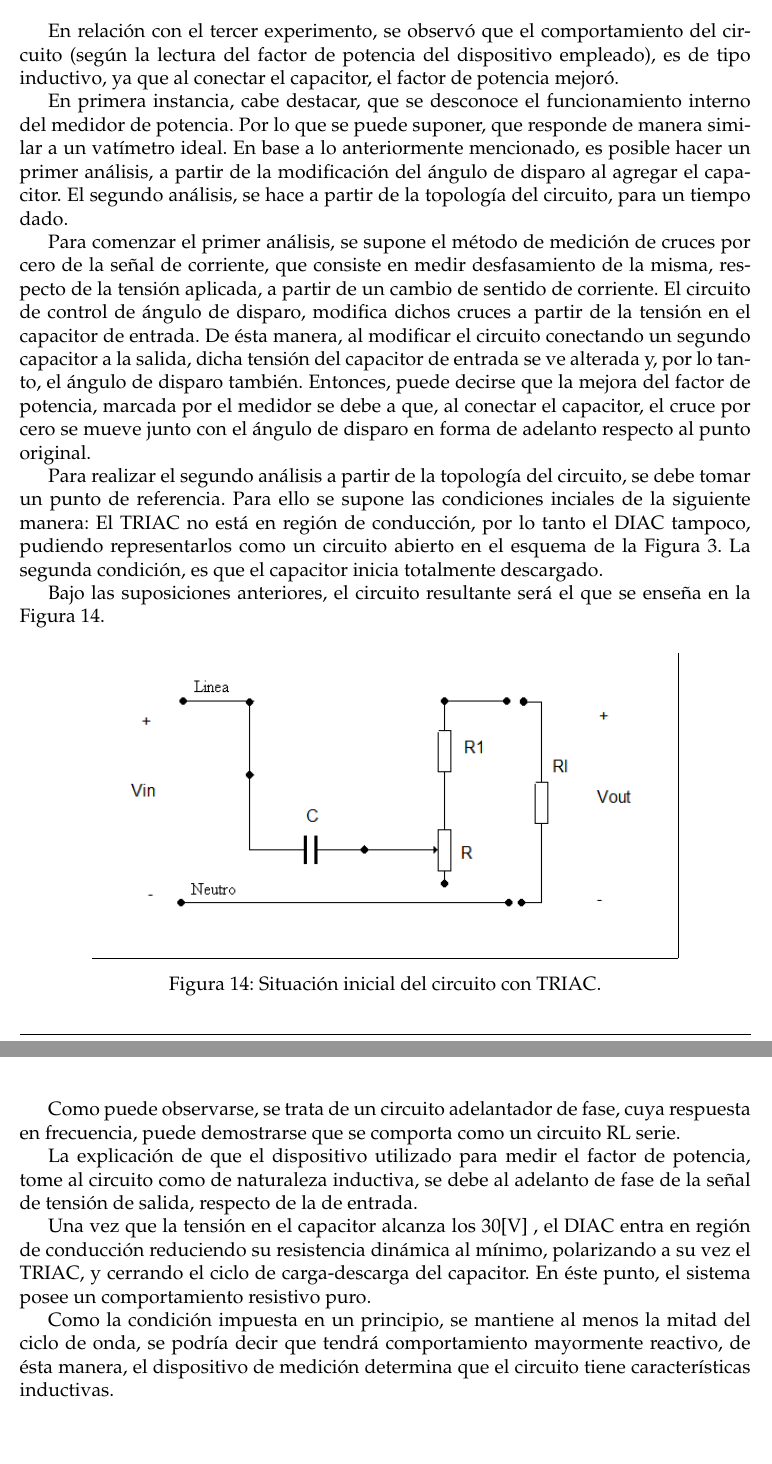
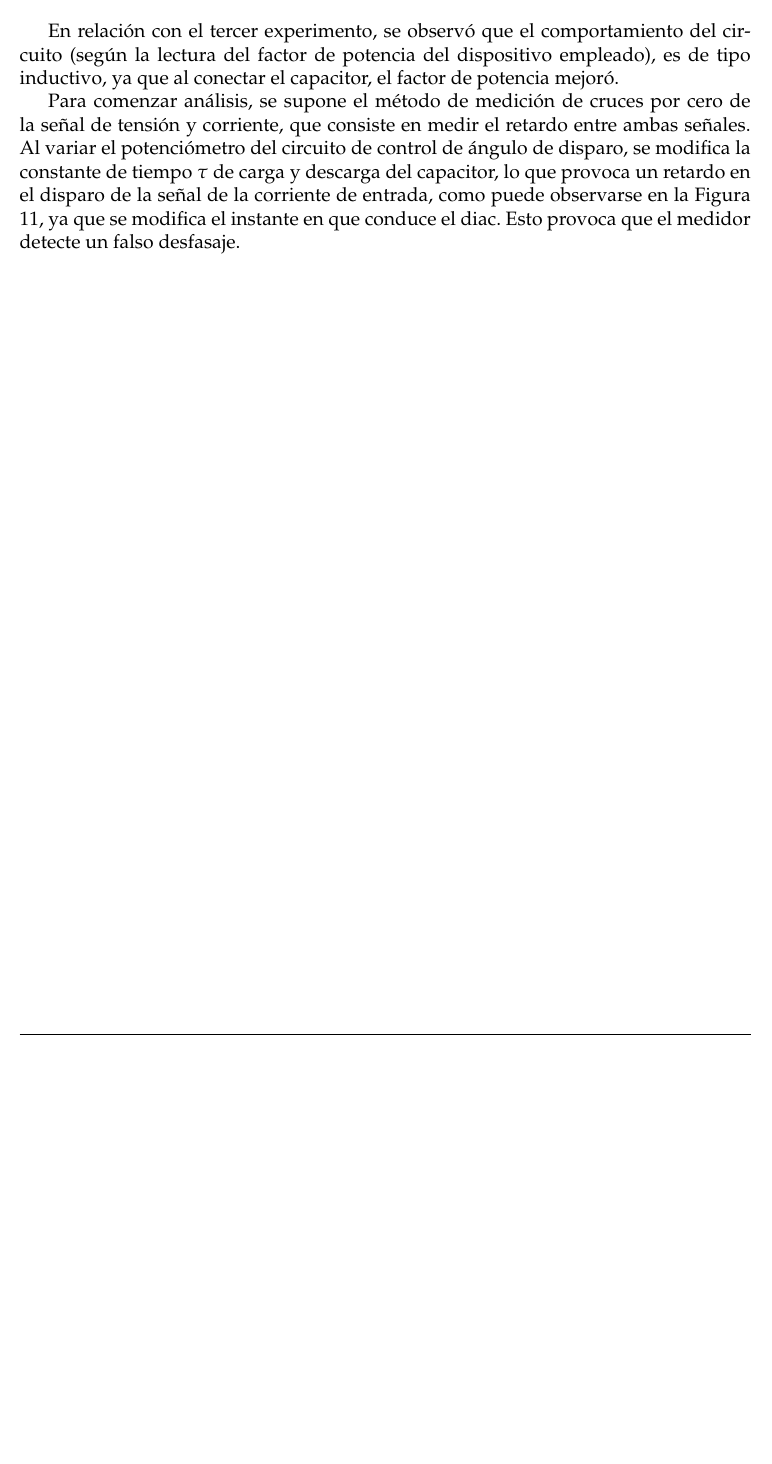
Before and after one commit to sebascarmar/TP7_ME1_VrmsEnOndasNoSenoidales, a LaTeX document (main.tex, which reads Secciones/Conclusiones.tex): two parts of pages 14 and 15 of 15 before the commit and part of page 14 of 14 after it, the two joined at a grey line, cut so that both start at the same text, the shorter picture padded with empty space. Compiled offline with pdfLaTeX.

Commit message:
Se agrega corrección grupal

```diff
--- a/Secciones/Conclusiones.tex
+++ b/Secciones/Conclusiones.tex
@@ -79,53 +82,53 @@ circuito (según la lectura del factor de potencia del dispositivo empleado),
 es de tipo inductivo, ya que al conectar el capacitor, el factor de potencia
 mejoró.
 
-En primera instancia, cabe destacar, que se desconoce el funcionamiento interno del medidor de potencia.
-Por lo que se puede suponer, que responde de manera similar a un vatímetro ideal.
-En base a lo anteriormente mencionado, es posible hacer un primer análisis, a partir
-de la modificación del ángulo de disparo al agregar el capacitor. El segundo análisis,
-se hace a partir de la topología del circuito, para un tiempo dado.
+Para comenzar análisis, se supone el método de medición de cruces
+por cero de la señal de tensión y corriente, que consiste en medir el retardo entre
+ambas señales.
+Al variar el potenciómetro del circuito de control de ángulo de disparo, se modifica la constante
+de tiempo $\tau$ de carga y descarga del capacitor, lo que provoca un retardo en el disparo de la
+señal de la corriente de entrada, como puede observarse en la Figura \ref{fig:SeñalExp3}, ya que
+se modifica el instante en que conduce el diac. Esto provoca que el medidor detecte un falso desfasaje.
 
-Para comenzar el primer análisis, se supone el método de medición de cruces
-por cero de la señal de corriente, que consiste en medir desfasamiento de la misma,
-respecto de la tensión aplicada, a partir de un cambio de sentido de corriente.
-El circuito de control de ángulo de disparo, modifica dichos cruces a partir de la
-tensión en el capacitor de entrada. De ésta manera, al modificar el circuito conectando
-un segundo capacitor a la salida, dicha tensión del capacitor de entrada se ve alterada y, por
-lo tanto, el ángulo de disparo también. Entonces, puede decirse que la mejora del factor
-de potencia, marcada por el medidor se debe a que, al conectar el capacitor, el cruce por
-cero se mueve junto con el ángulo de disparo en forma de adelanto respecto al punto original.
 
-Para realizar el segundo análisis a partir de la topología del circuito, se debe
-tomar un punto de referencia. Para ello se supone las condiciones
-inciales de la siguiente manera: El TRIAC no está en región de conducción, por
-lo tanto el DIAC tampoco, pudiendo representarlos como
-un circuito abierto en el esquema de la Figura \ref{fig:CircuitoTriacDiac}. La
-segunda condición, es que el capacitor inicia totalmente descargado.
 
-Bajo las suposiciones anteriores, el circuito resultante será el que se enseña
-en la Figura \ref{fig:ConclusionRCTriac}.
+%  De ésta manera, al modificar el circuito conectando
+% un segundo capacitor a la salida, dicha tensión del capacitor de entrada se ve alterada y, por
+% lo tanto, el ángulo de disparo también. Entonces, puede decirse que la mejora del factor
+% de potencia, marcada por el medidor se debe a que al conectar el capacitor, el cruce por
+% cero se mueve junto con el ángulo de disparo en forma de adelanto respecto al punto original.
 
-\begin{figure}[H]
-  \centering
-  \frame{\includegraphics[width=0.8\textwidth]{Imagenes/Conclusiones/Exp3_Circuito en condicion inicial.png}}
-  \caption{Situación inicial del circuito con TRIAC.}
-  \label{fig:ConclusionRCTriac}
-\end{figure}
+% Para realizar el segundo análisis a partir de la topología del circuito, se debe
+% tomar un punto de referencia. Para ello se supone las condiciones
+% inciales de la siguiente manera: El TRIAC no está en región de conducción, por
+% lo tanto el DIAC tampoco, pudiendo representarlos como
+% un circuito abierto en el esquema de la Figura \ref{fig:CircuitoTriacDiac}. La
+% segunda condición, es que el capacitor inicia totalmente descargado.
 
-Como puede observarse, se trata de un circuito adelantador de fase, cuya
-respuesta en frecuencia, puede demostrarse que se comporta como un circuito RL
-serie.
+% Bajo las suposiciones anteriores, el circuito resultante será el que se enseña
+% en la Figura \ref{fig:ConclusionRCTriac}.
 
-La explicación de que el dispositivo utilizado para medir el factor de potencia,
-tome al circuito como de naturaleza inductiva, se debe al adelanto de fase de la
-señal de tensión de salida, respecto de la de entrada.
+% \begin{figure}[H]
+%   \centering
+%   \frame{\includegraphics[width=0.8\textwidth]{Imagenes/Conclusiones/Exp3_Circuito en condicion inicial.png}}
+%   \caption{Situación inicial del circuito con TRIAC.}
+%   \label{fig:ConclusionRCTriac}
+% \end{figure}
 
-Una vez que la tensión en el capacitor alcanza los 30[V] , el DIAC entra en región
-de conducción reduciendo su resistencia dinámica al mínimo, polarizando a su vez el
-TRIAC, y cerrando el ciclo de carga-descarga del capacitor. En éste punto, el sistema
-posee un comportamiento resistivo puro.
+% Como puede observarse, se trata de un circuito adelantador de fase, cuya
+% respuesta en frecuencia, puede demostrarse que se comporta como un circuito RL
+% serie.
 
-Como la condición impuesta en un principio, se mantiene
-al menos la mitad del ciclo de onda, se podría decir que tendrá comportamiento mayormente
-reactivo, de ésta manera, el dispositivo de medición determina que el circuito tiene
-características inductivas.
+% La explicación de que el dispositivo utilizado para medir el factor de potencia,
+% tome al circuito como de naturaleza inductiva, se debe al adelanto de fase de la
+% señal de tensión de salida, respecto de la de entrada.
+
+% Una vez que la tensión en el capacitor alcanza los 30[V] , el DIAC entra en región
+% de conducción reduciendo su resistencia dinámica al mínimo, polarizando a su vez el
+% TRIAC, y cerrando el ciclo de carga-descarga del capacitor. En éste punto, el sistema
+% posee un comportamiento resistivo puro.
+
+% Como la condición impuesta en un principio, se mantiene
+% al menos la mitad del ciclo de onda, se podría decir que tendrá comportamiento mayormente
+% reactivo, de ésta manera, el dispositivo de medición determina que el circuito tiene
+% características inductivas.
```
Also changed, not shown: Secciones/Conclusiones.tex (23 more changed lines).
